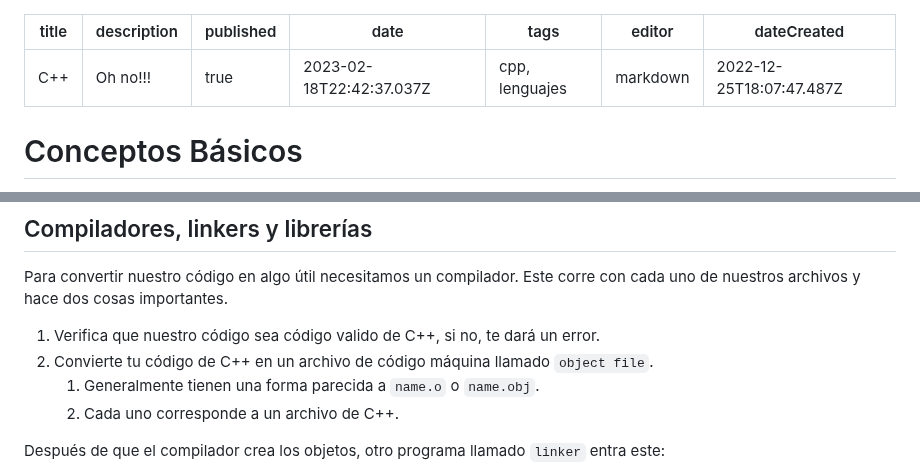
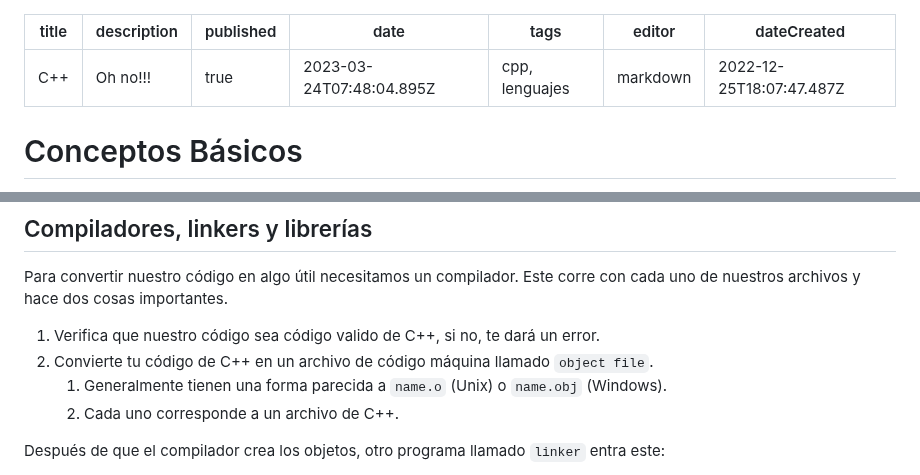
Before and after one commit to Fwxzxh/wiki, a Markdown page: Lenguajes/cpp/cpp.md, 2 parts joined by grey strips. GitHub-like rendering.

Commit message:
docs: update Lenguajes/cpp/cpp

```diff
--- a/Lenguajes/cpp/cpp.md
+++ b/Lenguajes/cpp/cpp.md
@@ -2,7 +2,7 @@
 title: C++
 description: Oh no!!!
 published: true
-date: 2023-02-18T22:42:37.037Z
+date: 2023-03-24T07:48:04.895Z
 tags: cpp, lenguajes
 editor: markdown
 dateCreated: 2022-12-25T18:07:47.487Z
@@ -37,7 +37,7 @@ Este corre con cada uno de nuestros archivos y hace dos cosas importantes.
 
 1. Verifica que nuestro código sea código valido de C++, si no, te dará un error.
 2. Convierte tu código de C++ en un archivo de código máquina llamado `object file`.
-   1. Generalmente tienen una forma parecida a `name.o` o `name.obj`.
+   1. Generalmente tienen una forma parecida a `name.o` (Unix) o `name.obj` (Windows).
    2. Cada uno corresponde a un archivo de C++.
 
 Después de que el compilador crea los objetos, otro programa llamado `linker` entra este:
```
